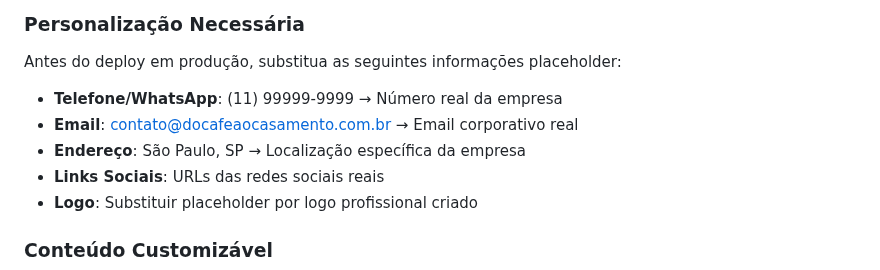
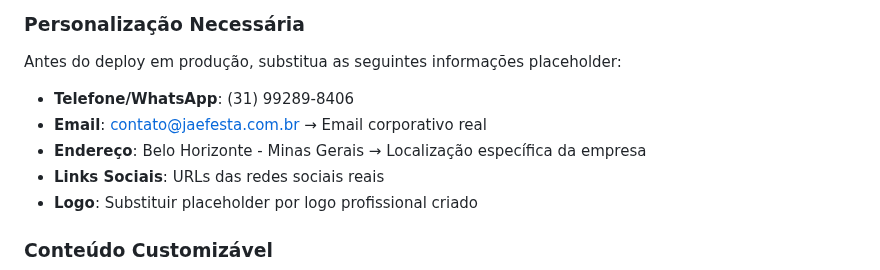
Before and after one commit to rafael12eja-dotcom/jaefestasite, a Markdown page: README.md, the part around the change. Rendered like a GitHub page.

```diff
--- a/README.md
+++ b/README.md
@@ -231,9 +231,9 @@
 ### Personalização Necessária
 Antes do deploy em produção, substitua as seguintes informações placeholder:
 
-- **Telefone/WhatsApp**: (11) 99999-9999 → Número real da empresa
-- **Email**: contato@docafeaocasamento.com.br → Email corporativo real
-- **Endereço**: São Paulo, SP → Localização específica da empresa
+- **Telefone/WhatsApp**: (31) 99289-8406
+- **Email**: contato@jaefesta.com.br → Email corporativo real
+- **Endereço**: Belo Horizonte -  Minas Gerais → Localização específica da empresa
 - **Links Sociais**: URLs das redes sociais reais
 - **Logo**: Substituir placeholder por logo profissional criado
 
```
